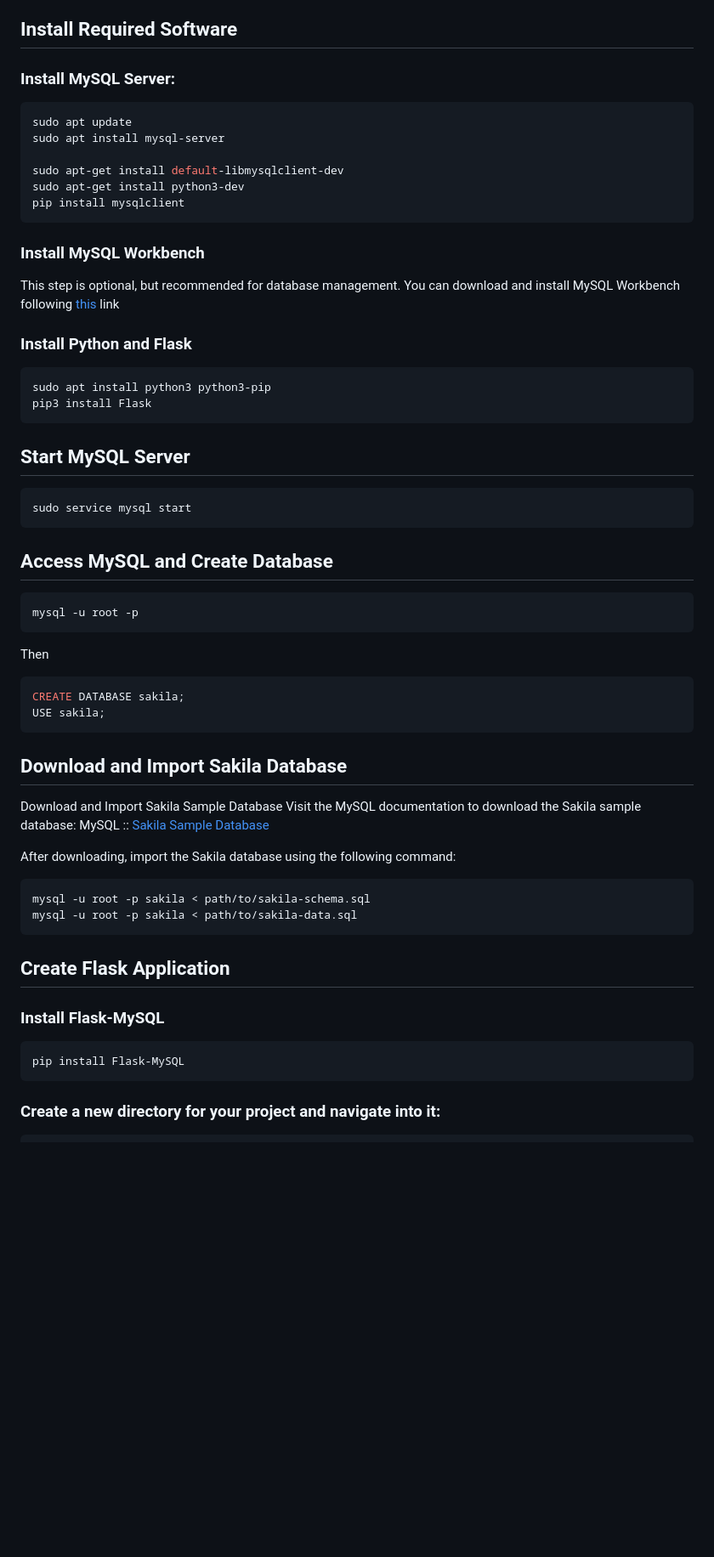
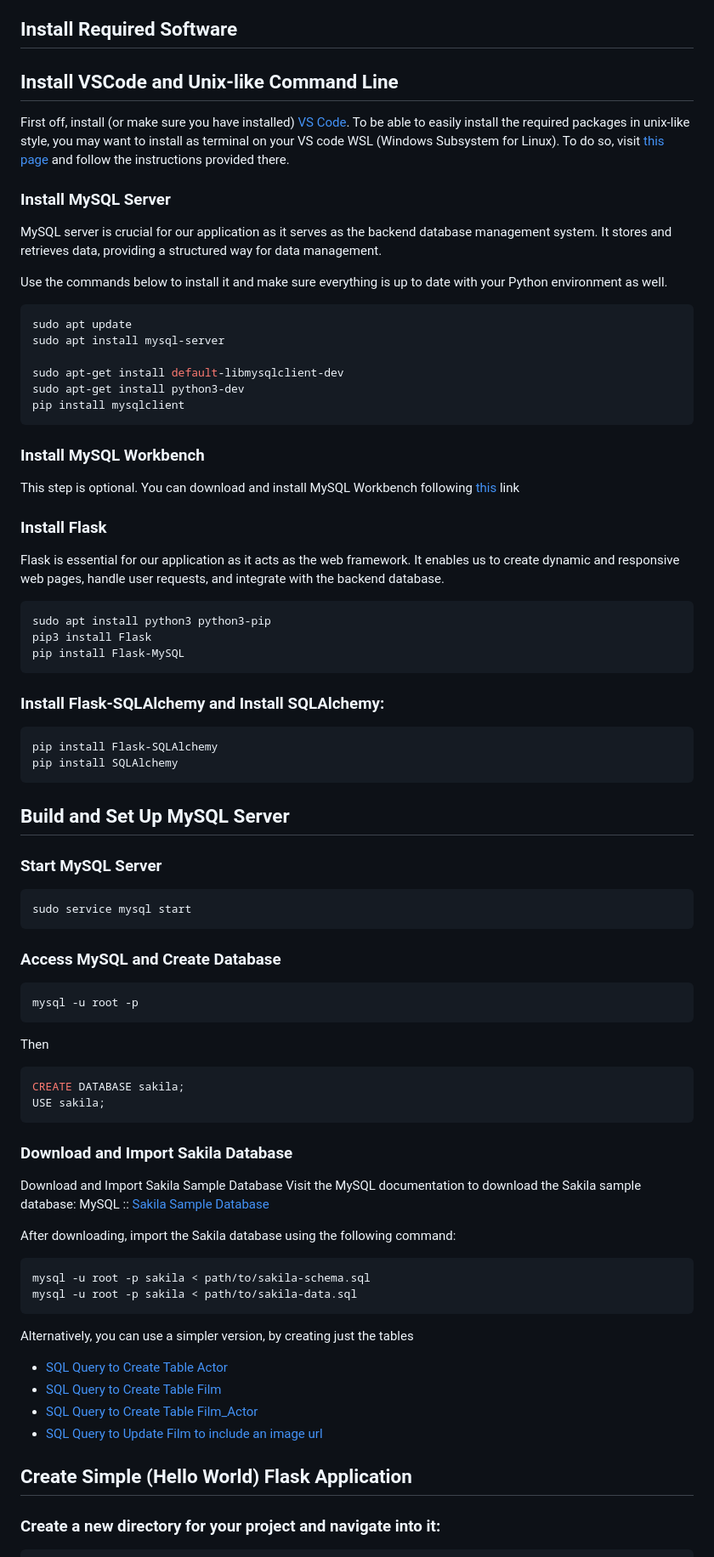
Before and after one commit to evisp/CRUD_Flask, a Markdown page: README.md, the part around one of its changes. Shown at 85% size. Rendered like a GitHub page; blank space fills up the shorter version.

Commit message:
udpate: read me

````diff
--- a/README.md
+++ b/README.md
@@ -29,7 +29,16 @@ and *url* can be bound to a certain functionality
 
 ##  Install Required Software
 
-###  Install MySQL Server:
+## Install VSCode and Unix-like Command Line
+
+First off, install (or make sure you have installed) [VS Code](https://code.visualstudio.com/). To be able to easily install the required packages in unix-like style, you may want to install as terminal on your VS code
+WSL (Windows Subsystem for Linux). To do so, visit [this page](https://learn.microsoft.com/en-us/windows/wsl/install) and follow the instructions provided there.
+
+###  Install MySQL Server
+
+MySQL server is crucial for our application as it serves as the backend database management system. It stores and retrieves data, providing a structured way for data management.
+
+Use the commands below to install it and make sure everything is up to date with your Python environment as well.
 
 ```bash
 sudo apt update
@@ -42,23 +51,38 @@ pip install mysqlclient
 
 ###  Install MySQL Workbench
 
-This step is optional, but recommended for database management.
+This step is optional.
 You can download and install MySQL Workbench following [this](https://dev.mysql.com/downloads/file/?id=519997) link
 
-### Install Python and Flask
+### Install Flask
 
-```
+
+Flask is essential for our application as it acts as the web framework.
+It enables us to create dynamic and responsive web pages, handle user requests, and integrate with the backend database.
+
+```bash
 sudo apt install python3 python3-pip
 pip3 install Flask
+pip install Flask-MySQL
 ```
 
-## Start MySQL Server
+
+### Install Flask-SQLAlchemy and Install SQLAlchemy:
+
+```bash
+pip install Flask-SQLAlchemy
+pip install SQLAlchemy
+```
+
+## Build and Set Up MySQL Server
+
+### Start MySQL Server
 
 ```bash
 sudo service mysql start
 ```
 
-## Access MySQL and Create Database
+### Access MySQL and Create Database
 
 ```bash
 mysql -u root -p
@@ -70,7 +94,7 @@ CREATE DATABASE sakila;
 USE sakila;
 ```
 
-## Download and Import Sakila Database
+### Download and Import Sakila Database
 
 Download and Import Sakila Sample Database
 Visit the MySQL documentation to download the Sakila sample database: MySQL :: [Sakila Sample Database](https://dev.mysql.com/doc/sakila/en/)
@@ -82,13 +106,14 @@ mysql -u root -p sakila < path/to/sakila-schema.sql
 mysql -u root -p sakila < path/to/sakila-data.sql
 ```
 
-## Create Flask Application
+Alternatively, you can use a simpler version, by creating just the tables
 
-### Install Flask-MySQL
+* [SQL Query to Create Table Actor](https://github.com/evisp/CRUD_Flask/blob/main/sakila-db/insert_actor.sql)
+* [SQL Query to Create Table Film](https://github.com/evisp/CRUD_Flask/blob/main/sakila-db/insert_film.sql)
+* [SQL Query to Create Table Film_Actor](https://github.com/evisp/CRUD_Flask/blob/main/sakila-db/insert_actor_film.sql)
+* [SQL Query to Update Film to include an image url](https://github.com/evisp/CRUD_Flask/blob/main/sakila-db/update_url.sql)
 
-```bash
-pip install Flask-MySQL
-```
+## Create Simple (Hello World) Flask Application
 
 ### Create a new directory for your project and navigate into it:
 
````
Also changed, not shown: other parts of README.md (+0 -32 lines).
